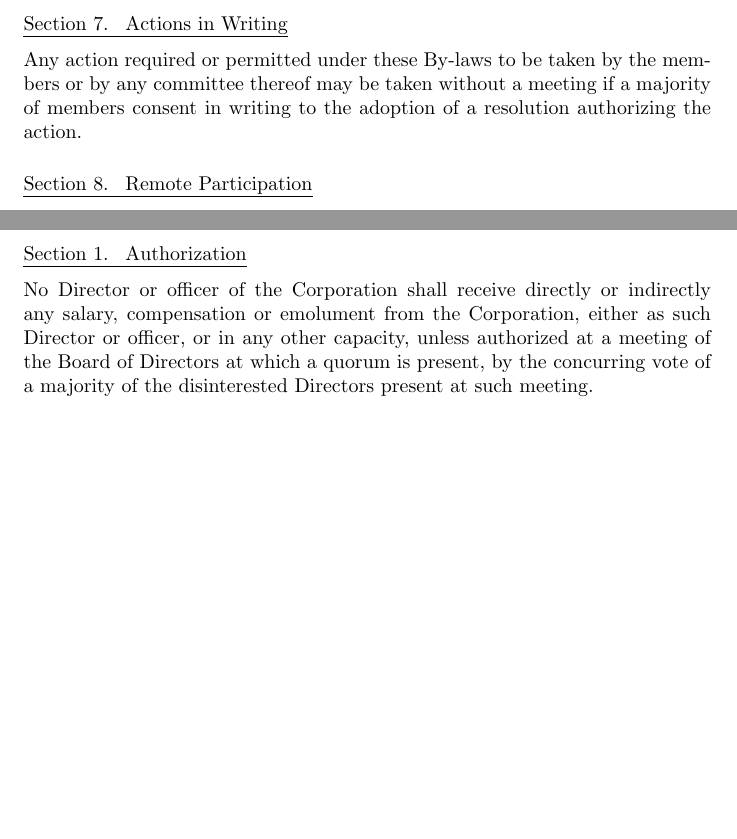
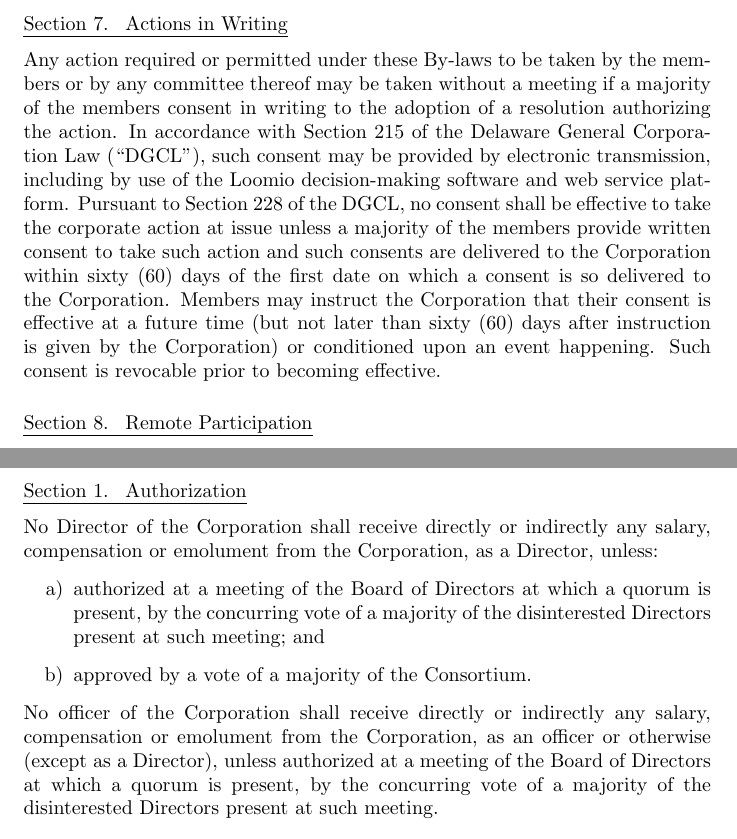
Before and after one commit to regen-foundation/policies, a LaTeX document (by-laws.tex): two parts of pages 6 and 13 of 14 before the commit and two parts of pages 6 and 13 of 15 after it, joined at a grey line, cut so that both start at the same text, the shorter picture padded with empty space. Compiled offline with pdfLaTeX.

Commit message:
updating by-laws per a Regen Consortium vote, dated May 31, 2023

```diff
--- a/by-laws.tex
+++ b/by-laws.tex
@@ -43,7 +43,7 @@ Notice of meetings shall be given personally or sent by mail, e-mail or other el
 \subsection{Quorum and Voting}
 At all meetings of the members the presence in person of a majority of the members shall be necessary and sufficient to constitute a quorum. Except as otherwise provided by law or by these By-laws, the act of a majority of the members shall be the act of the members. In the absence of a quorum, a majority of the members present, without notice other than by announcement at the meeting, may adjourn the meeting until a quorum shall attend. Members may send multiple representatives to meetings, but each member shall only have one (1) vote. Each member entitled to vote at a meeting or to express consent to a corporate action in writing without a meeting may authorize another person or persons to act for such member by proxy, but no such proxy shall be voted or acted upon after three years from its date, unless the proxy provides for a longer period. A proxy shall be irrevocable if it states that it is irrevocable and if, and only as long as, it is coupled with an interest sufficient in law to support an irrevocable power. A member may revoke any proxy which is not irrevocable by attending the meeting and voting in person or by delivering to the secretary of the Corporation a revocation of the proxy or a new proxy bearing a later date. Voting at meetings of members need not be by written ballot.
 \subsection{Actions in Writing}
-Any action required or permitted under these By-laws to be taken by the members or by any committee thereof may be taken without a meeting if a majority of members consent in writing to the adoption of a resolution authorizing the action.
+Any action required or permitted under these By-laws to be taken by the members or by any committee thereof may be taken without a meeting if a majority of the members consent in writing to the adoption of a resolution authorizing the action. In accordance with Section 215 of the Delaware General Corporation Law (“DGCL”), such consent may be provided by electronic transmission, including by use of the Loomio decision-making software and web service platform. Pursuant to Section 228 of the DGCL, no consent shall be effective to take the corporate action at issue unless a majority of the members provide written consent to take such action and such consents are delivered to the Corporation within sixty (60) days of the first date on which a consent is so delivered to the Corporation. Members may instruct the Corporation that their consent is effective at a future time (but not later than sixty (60) days after instruction is given by the Corporation) or conditioned upon an event happening. Such consent is revocable prior to becoming effective.
 \subsection{Remote Participation}
 Any one or more members may participate in a meeting of the members by means of a conference telephone or similar communications equipment allowing all persons participating in the meeting to hear each other at the same time.  Participation by such means shall constitute presence in person at a meeting.
 \section{BOARD OF DIRECTORS}
@@ -118,7 +118,12 @@ The Treasurer shall have custody of all funds and property owned by the Corporat
 The Board of Directors may from time to time appoint such agents, advisors and employees as it shall deem necessary, each of whom shall hold office at the pleasure of the Board of Directors, and shall have such authority, perform such duties and receive such reasonable compensation, if any, as the Board of Directors may from time to time determine.
 \section{COMPENSATION OF DIRECTORS AND OFFICERS}
 \subsection{Authorization}
-No Director or officer of the Corporation shall receive directly or indirectly any salary, compensation or emolument from the Corporation, either as such Director or officer, or in any other capacity, unless authorized at a meeting of the Board of Directors at which a quorum is present, by the concurring vote of a majority of the disinterested Directors present at such meeting.
+No Director of the Corporation shall receive directly or indirectly any salary, compensation or emolument from the Corporation, as a Director, unless:
+\begin{enumerate}
+\item authorized at a meeting of the Board of Directors at which a quorum is present, by the concurring vote of a majority of the disinterested Directors present at such meeting; and
+\item approved by a vote of a majority of the Consortium.
+\end{enumerate}
+No officer of the Corporation shall receive directly or indirectly any salary, compensation or emolument from the Corporation, as an officer or otherwise (except as a Director), unless authorized at a meeting of the Board of Directors at which a quorum is present, by the concurring vote of a majority of the disinterested Directors present at such meeting.
 \subsection{Interested Parties}
 No contract, agreement or transaction to which the Corporation is or may be a party shall be invalidated or in any way impaired by reason of the fact that any Director or officer is directly or indirectly interested therein.
 \subsection{Loans}
```
Also changed, not shown: by-laws.pdf, by-laws.tex (4 more changed lines).
